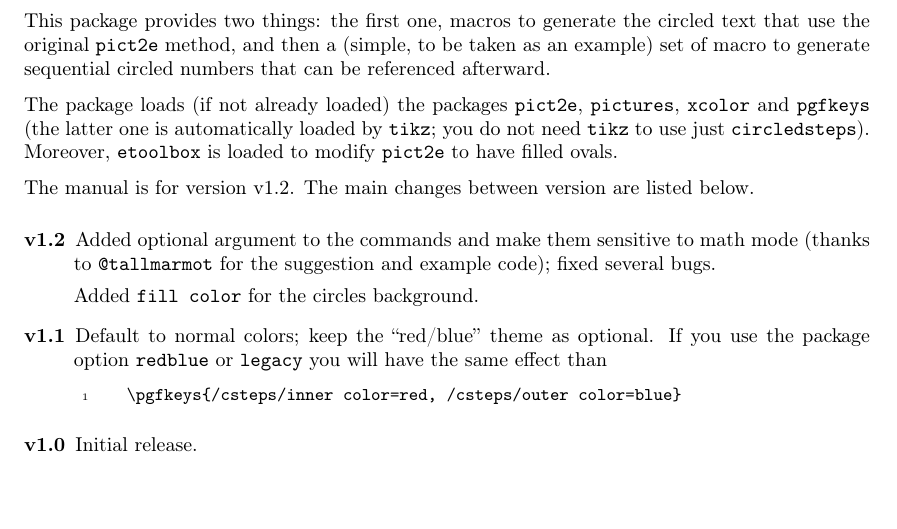
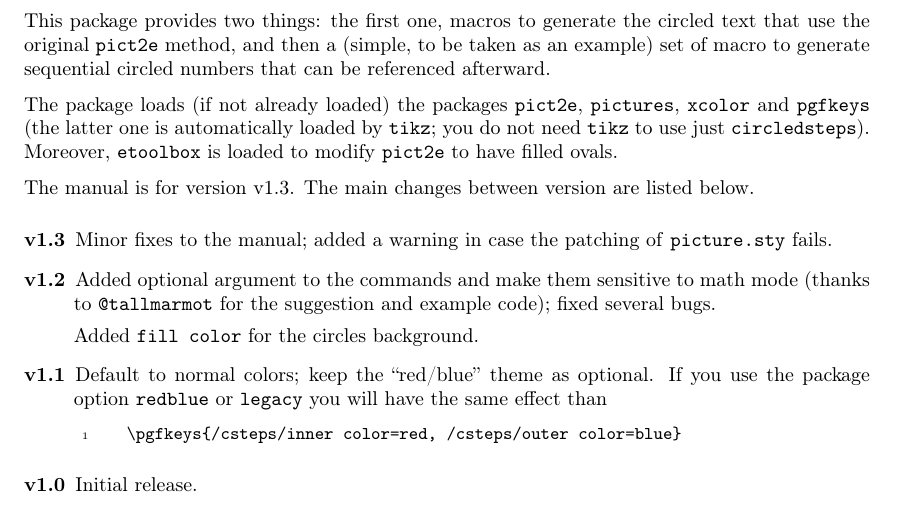
Before and after one commit to Rmano/circledsteps, a LaTeX document (circledsteps-manual.tex, which reads circledsteps.sty): part of page 1 of 4, cut so that both start at the same text. Compiled offline with pdfLaTeX.

Commit message:
Prepare for v1.3 release

```diff
--- a/circledsteps-manual.tex
+++ b/circledsteps-manual.tex
@@ -40,6 +40,7 @@ The package loads (if not already loaded) the packages \texttt{pict2e}, \texttt{
 
 The manual is for version~\cstepsversion. The main changes between version are listed below.
 \begin{description}
+    \item[v1.3] Minor fixes to the manual; added a warning in case the patching of \texttt{picture.sty} fails.
     \item[v1.2] Added optional argument to the commands and make them sensitive to math mode (thanks to \texttt{@tallmarmot} for the suggestion and example code); fixed several bugs.
 
         Added \texttt{fill color} for the circles background.
--- a/circledsteps.sty
+++ b/circledsteps.sty
@@ -1,7 +1,7 @@
 %    \begin{macrocode}
 \NeedsTeXFormat{LaTeX2e}[1996/06/01]
-\ProvidesPackage{circledsteps}[2020/01/08 v1.2 Circled steps that you can reference]
-\def\cstepsversion{v1.2}
+\ProvidesPackage{circledsteps}[2020/01/12 v1.3 Circled steps that you can reference]
+\def\cstepsversion{v1.3}
 %    \end{macrocode}
 %
 % Copyright (c) 2019 Romano Giannetti
```
